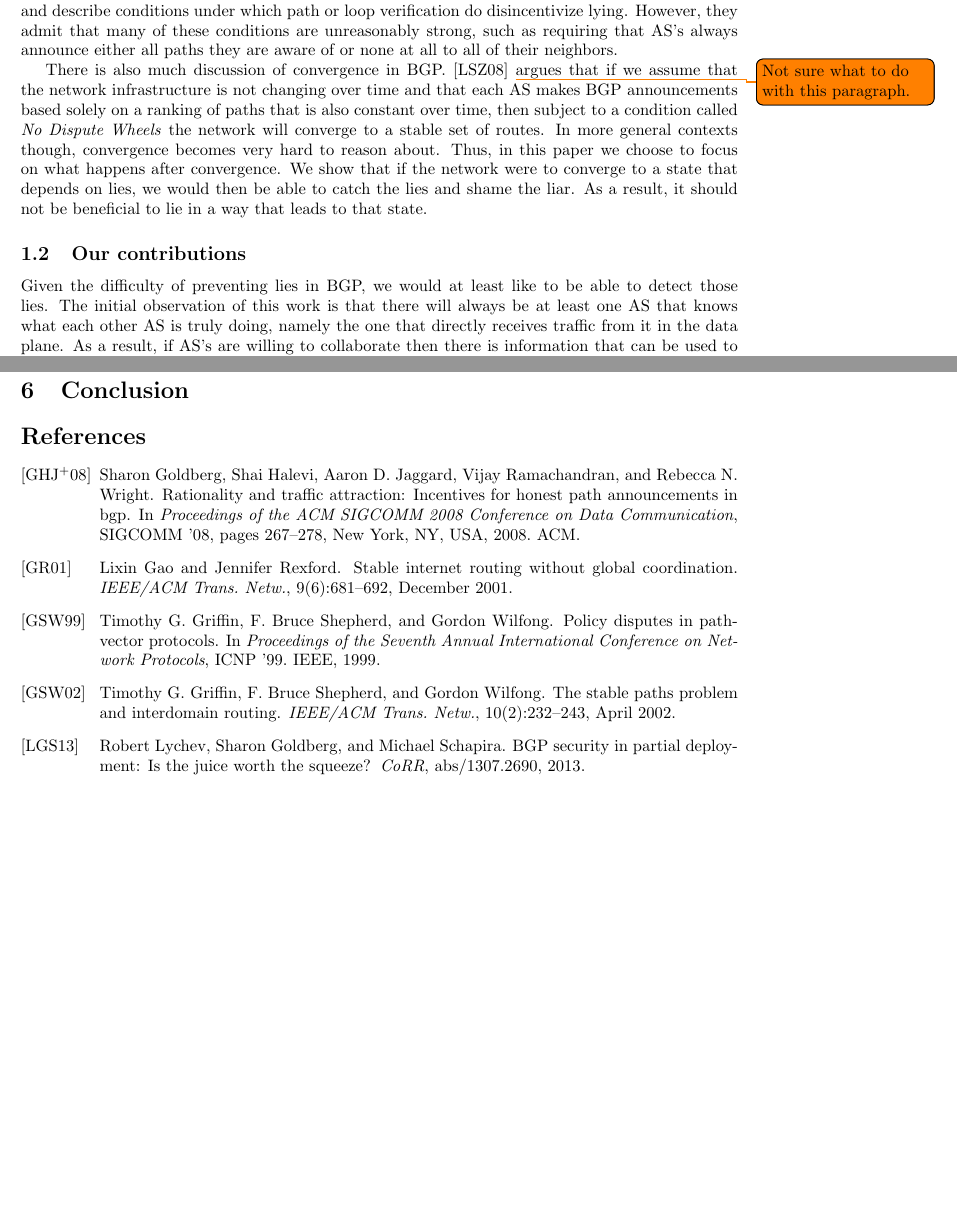
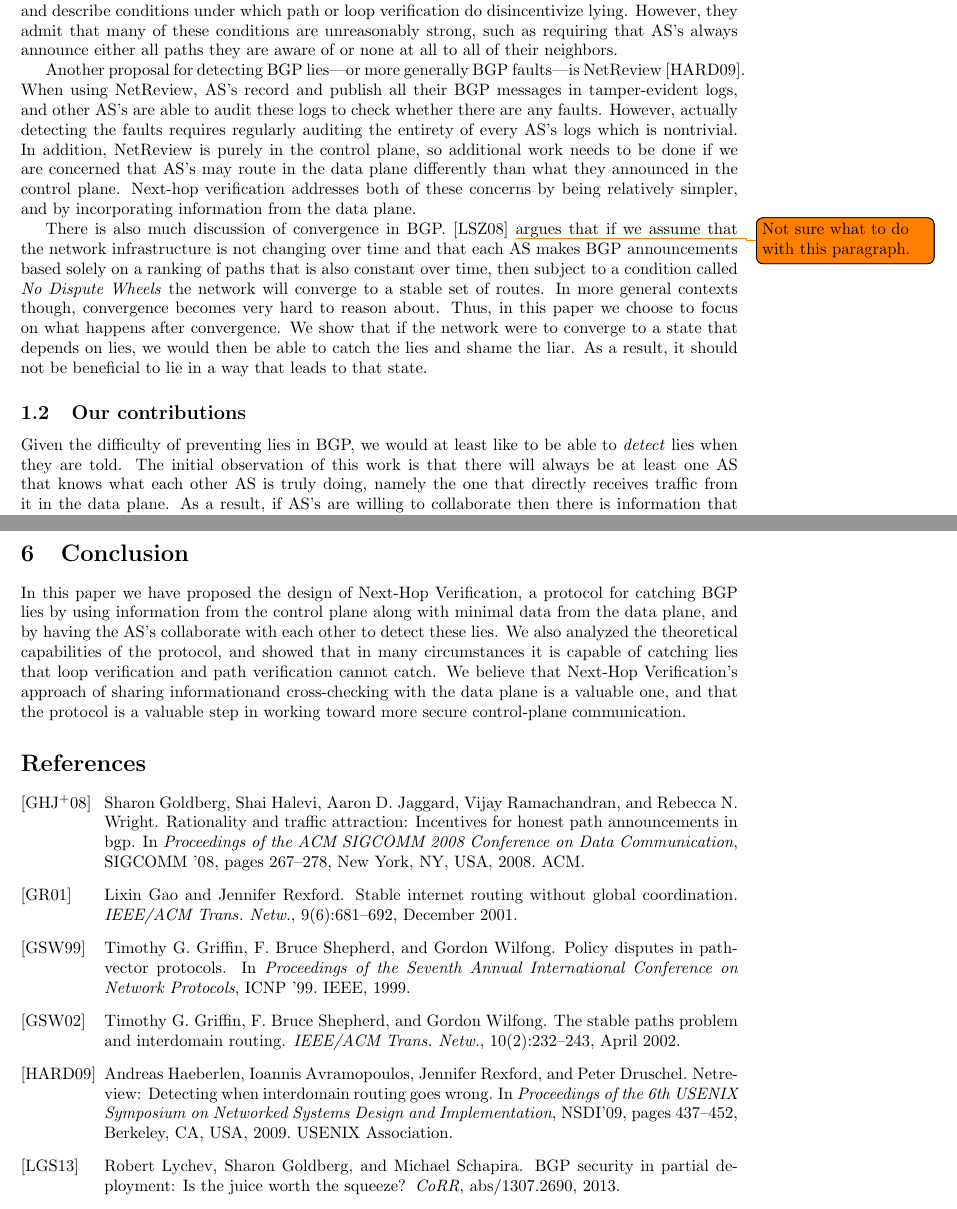
Before and after one commit to ClathomasPrime/Cs561Proj, a LaTeX paper (tex/proj.tex, which reads tex/proj.bib): two parts of pages 2 and 9 of 9, joined at a grey line, cut so that both start at the same text, the shorter picture padded with empty space. The pictures show the PDF file tex/proj.pdf that the author committed with the source.

Commit message:
added conclusion and NetReview

```diff
--- a/tex/proj.bib
+++ b/tex/proj.bib
@@ -16,3 +16,14 @@
   publisher = {ACM},
   address = {New York, NY, USA},
   keywords = {BGP, distributed algorithmic mechanism design, selfish routing},
+}
+
+@inproceedings{
+ NetReview,
+ author = {Haeberlen, Andreas and Avramopoulos, Ioannis and Rexford, Jennifer and Druschel, Peter},
+ title = {NetReview: Detecting when Interdomain Routing Goes Wrong},
+ booktitle = {Proceedings of the 6th USENIX Symposium on Networked Systems Design and Implementation},
+ series = {NSDI'09},
+ year = {2009},
+ location = {Boston, Massachusetts},
+ pages = {437--452},
--- a/tex/proj.tex
+++ b/tex/proj.tex
@@ -109,6 +109,8 @@
     such as requiring that AS's always announce either all paths they are aware
     of or none at all to all of their neighbors.
 
+    Another proposal for detecting BGP lies---or more generally BGP faults---is NetReview \cite{NetReview}. When using NetReview, AS's record and publish all their BGP messages in tamper-evident logs, and other AS's are able to audit these logs to check whether there are any faults. However, actually detecting the faults requires regularly auditing the entirety of every AS's logs which is nontrivial. In addition, NetReview is purely in the control plane, so additional work needs to be done if we are concerned that AS's may route in the data plane differently than what they announced in the control plane. Next-hop verification addresses both of these concerns by being relatively simpler, and by incorporating information from the data plane.
+
     There is also much discussion of convergence in BGP. \cite{RoutingGames}
     \todo{
       Not sure what to do with this paragraph.
@@ -126,7 +128,7 @@
 
   \subsection{Our contributions}
     Given the difficulty of preventing lies in BGP,
-    we would at least like to be able to detect those lies.
+    we would at least like to be able to \emph{detect} lies when they are told.
     The initial observation of this work is that
     there will always be at least one AS that knows what each
     other AS is truly doing, namely the one that directly receives traffic from
```
Also changed, not shown: tex/proj.pdf, tex/proj.bib (5 more changed lines), tex/proj.tex (5 more changed lines).
